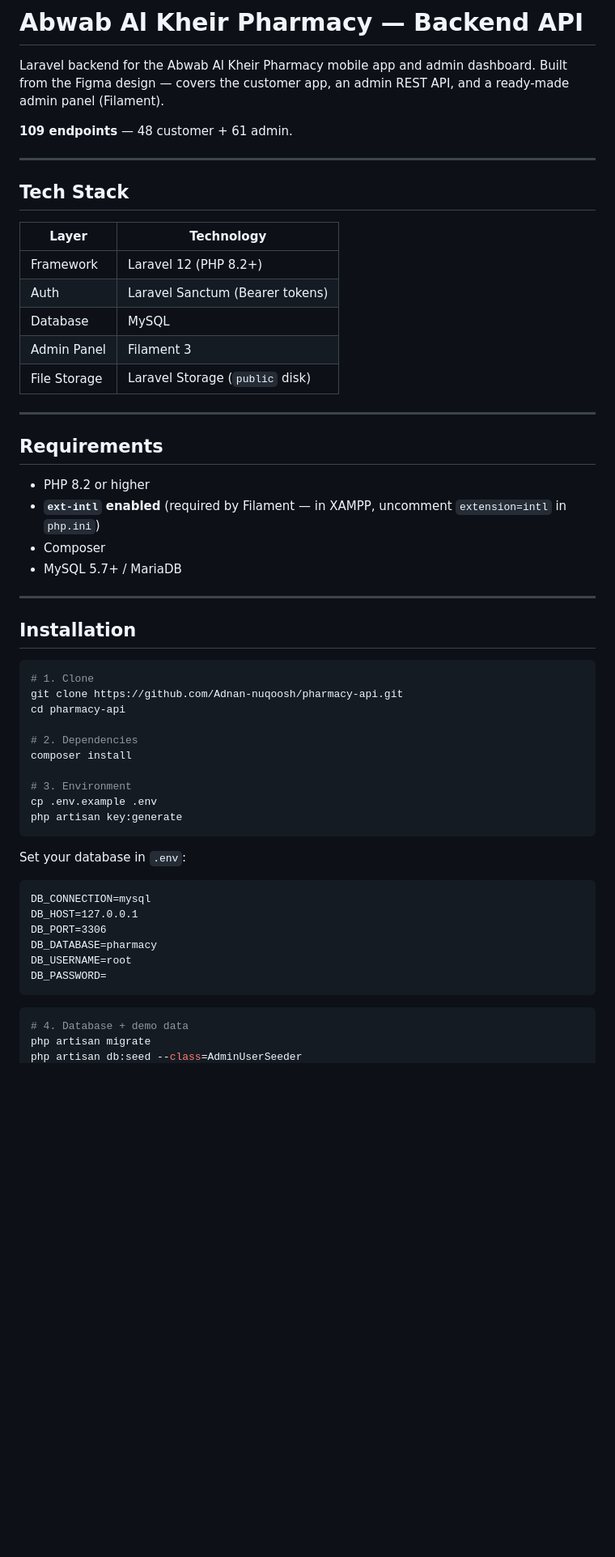
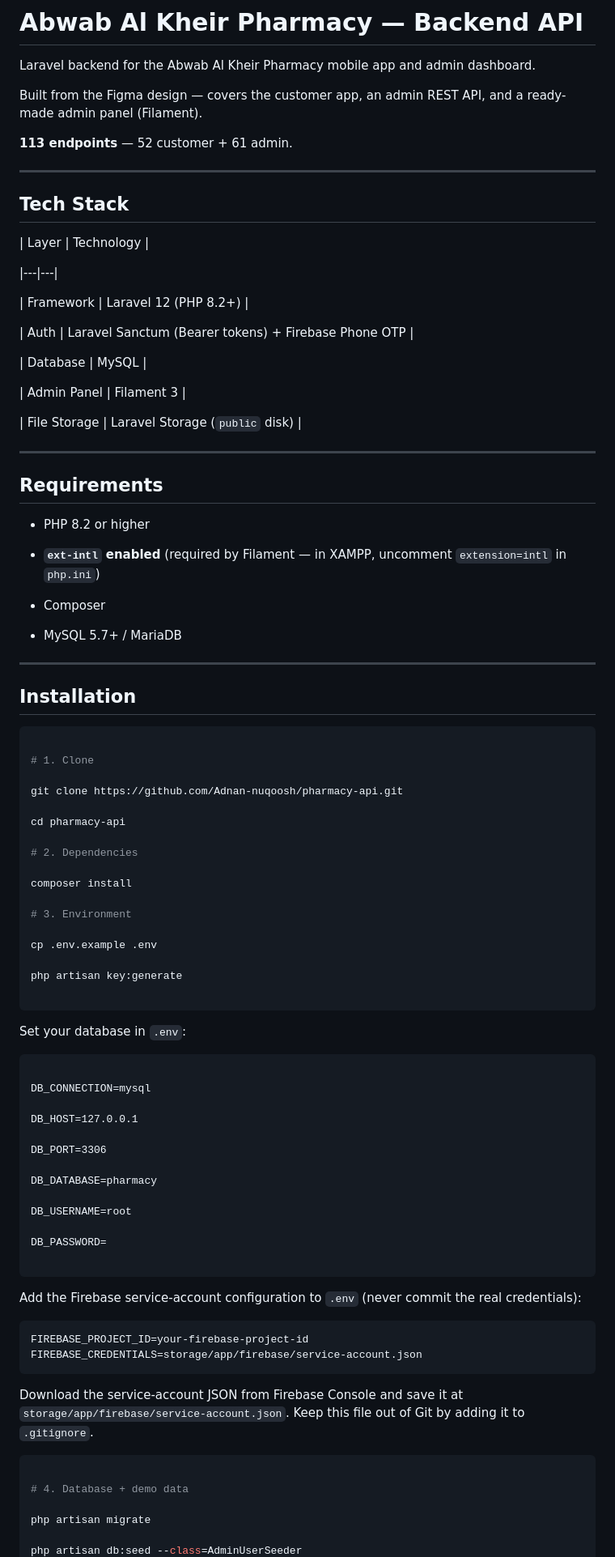
Before and after one commit to Adnan-nuqoosh/pharmacy-api, a Markdown page: README.md, the part around one of its changes. Shown at 81% size. Rendered like a GitHub page; blank space fills up the shorter version.

````diff
--- a/README.md
+++ b/README.md
@@ -1,20 +1,27 @@
 # Abwab Al Kheir Pharmacy — Backend API
 
 Laravel backend for the Abwab Al Kheir Pharmacy mobile app and admin dashboard.
+
 Built from the Figma design — covers the customer app, an admin REST API, and a ready-made admin panel (Filament).
 
-**109 endpoints** — 48 customer + 61 admin.
+**113 endpoints** — 52 customer + 61 admin.
 
 ---
 
 ## Tech Stack
 
 | Layer | Technology |
+
 |---|---|
+
 | Framework | Laravel 12 (PHP 8.2+) |
-| Auth | Laravel Sanctum (Bearer tokens) |
+
+| Auth | Laravel Sanctum (Bearer tokens) + Firebase Phone OTP |
+
 | Database | MySQL |
+
 | Admin Panel | Filament 3 |
+
 | File Storage | Laravel Storage (`public` disk) |
 
 ---
@@ -22,8 +29,11 @@ Built from the Figma design — covers the customer app, an admin REST API, and
 ## Requirements
 
 - PHP 8.2 or higher
+
 - **`ext-intl` enabled** (required by Filament — in XAMPP, uncomment `extension=intl` in `php.ini`)
+
 - Composer
+
 - MySQL 5.7+ / MariaDB
 
 ---
@@ -31,30 +41,59 @@ Built from the Figma design — covers the customer app, an admin REST API, and
 ## Installation
 
 ```bash
+
 # 1. Clone
+
 git clone https://github.com/Adnan-nuqoosh/pharmacy-api.git
+
 cd pharmacy-api
 
 # 2. Dependencies
+
 composer install
 
 # 3. Environment
+
 cp .env.example .env
+
 php artisan key:generate
+
 ```
 
 Set your database in `.env`:
 
 ```
+
 DB_CONNECTION=mysql
+
 DB_HOST=127.0.0.1
+
 DB_PORT=3306
+
 DB_DATABASE=pharmacy
+
 DB_USERNAME=root
+
 DB_PASSWORD=
+
 ```
 
+Add the Firebase service-account configuration to `.env` (never commit the
+real credentials):
+
+```env
+FIREBASE_PROJECT_ID=your-firebase-project-id
+FIREBASE_CREDENTIALS=storage/app/firebase/service-account.json
+```
+
+Download the service-account JSON from Firebase Console and save it at
+`storage/app/firebase/service-account.json`. Keep this file out of Git by
+adding it to `.gitignore`.
+
 ```bash
+
 # 4. Database + demo data
+
 php artisan migrate
+
 php artisan db:seed --class=AdminUserSeeder
````
Also changed, not shown: other parts of README.md (+277 -23 lines).
